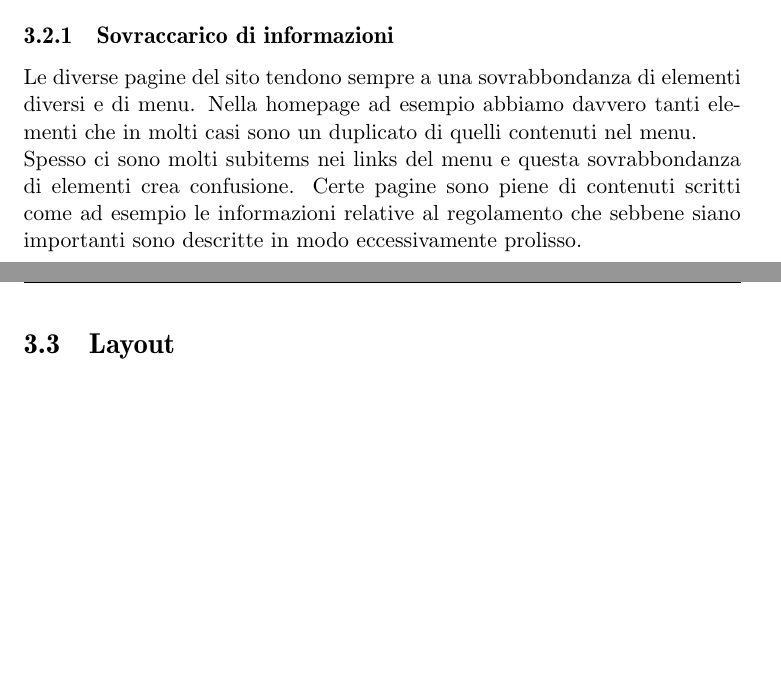
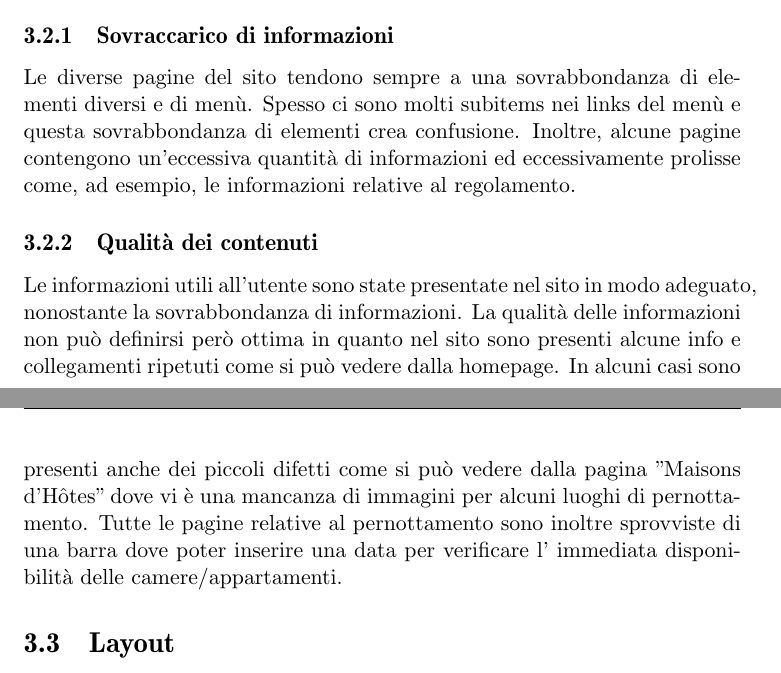
Before and after one commit to marcopremigit/HypermediaApplications, a LaTeX document (UsabilityInspection/report.tex, which reads UsabilityInspection/chapters/AgreedScores.tex): two parts of pages 10 and 11 of 17 before the commit and two parts of pages 10 and 11 of 18 after it, joined at a grey line, cut so that both start at the same text, the shorter picture padded with empty space. Compiled offline with pdfLaTeX.

Commit message:
[Usability Inspection] - Added content heuristic

```diff
--- a/UsabilityInspection/chapters/AgreedScores.tex
+++ b/UsabilityInspection/chapters/AgreedScores.tex
@@ -86,13 +87,22 @@
         \end{table}
         \subsection{Sovraccarico di informazioni}
         Le diverse pagine del sito tendono sempre a una sovrabbondanza di
-        elementi diversi e di menu. Nella homepage ad esempio abbiamo davvero
-        tanti elementi che in molti casi sono un duplicato di quelli contenuti
-        nel menu.\\ Spesso ci sono molti subitems nei links del menu e questa
-        sovrabbondanza di elementi crea confusione. Certe pagine sono piene di
-        contenuti scritti come ad esempio le informazioni relative al
-        regolamento che sebbene siano importanti sono descritte in modo
-        eccessivamente prolisso.
+        elementi diversi e di menù. Spesso ci sono molti subitems nei links del
+        menù e questa sovrabbondanza di elementi crea confusione. Inoltre,
+        alcune pagine contengono un'eccessiva quantità di informazioni ed
+        eccessivamente prolisse come, ad esempio, le informazioni relative al
+        regolamento.
+        \subsection{Qualità dei contenuti}
+        Le informazioni utili all'utente sono state presentate nel sito in modo
+        adeguato, nonostante la sovrabbondanza di informazioni. La qualità delle
+        informazioni non può definirsi però ottima in quanto nel sito sono
+        presenti alcune info e collegamenti ripetuti come si può vedere dalla
+        homepage. In alcuni casi sono presenti anche dei piccoli difetti come si
+        può vedere dalla pagina "Maisons d’Hôtes" dove vi è una mancanza di
+        immagini per alcuni luoghi di pernottamento. Tutte le pagine relative al
+        pernottamento sono inoltre sprovviste di una barra dove poter inserire
+        una data per verificare l' immediata disponibilità delle
+        camere/appartamenti.
     \section{Layout}
     \begin{table}[H]
         \begin{tabular}{|l|l|}
```
Also changed, not shown: UsabilityInspection/chapters/AggregatedResults.tex (+2 -2 lines), UsabilityInspection/chapters/Annex.tex (+1 -1 lines), UsabilityInspection/report.pdf, UsabilityInspection/resources/images/graficoMedieEuristiche.png, UsabilityInspection/chapters/AgreedScores.tex (1 more changed lines).
